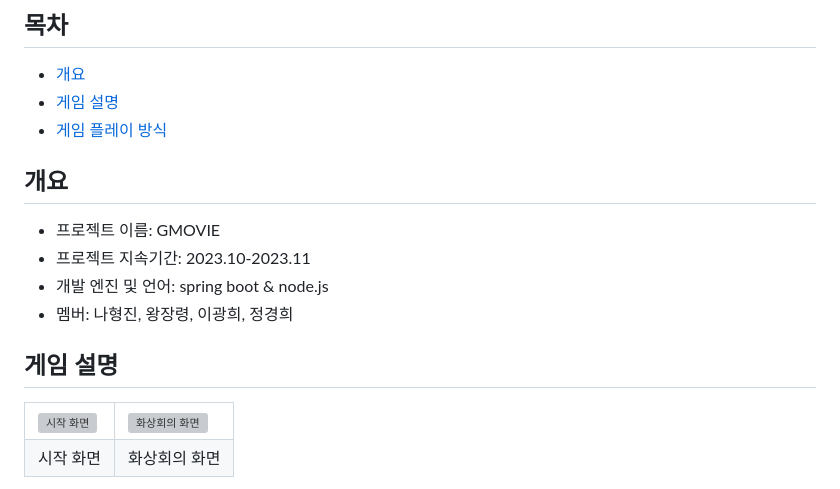
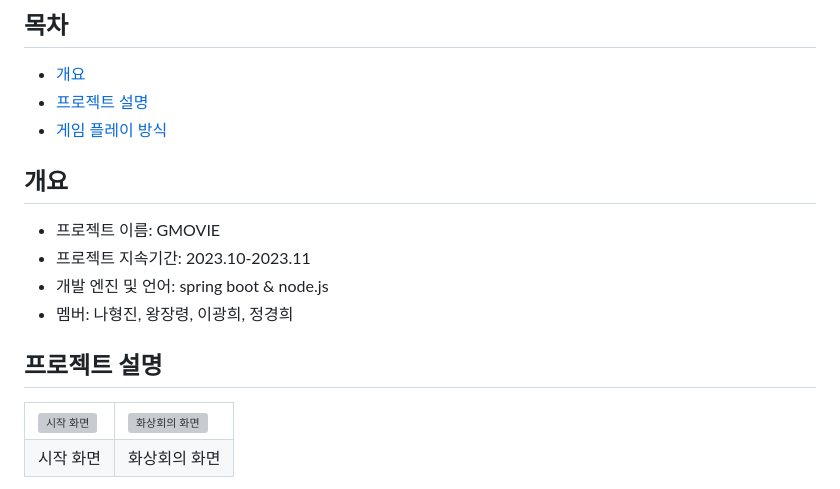
Before and after one commit to nahollo/GMOVIE, a Markdown page: README.md, the part around the change. Drawn GitHub-style; grey boxes are pictures that could not be loaded.

```diff
--- a/README.md
+++ b/README.md
@@ -5,7 +5,7 @@ Global Meeting Online Video Interactive Experience<br> 필기 없이 완벽한
 
 ## 목차
   - [개요](#개요)
-  - [게임 설명](#게임-설명)
+  - [프로젝트 설명](#프로젝트-설명)
   - [게임 플레이 방식](#게임-플레이-방식)
 
 ## 개요
@@ -14,7 +14,7 @@ Global Meeting Online Video Interactive Experience<br> 필기 없이 완벽한
 - 개발 엔진 및 언어: spring boot & node.js
 - 멤버: 나형진, 왕장령, 이광희, 정경희
 
-## 게임 설명
+## 프로젝트 설명
 
 <table>
   <tr>
```
